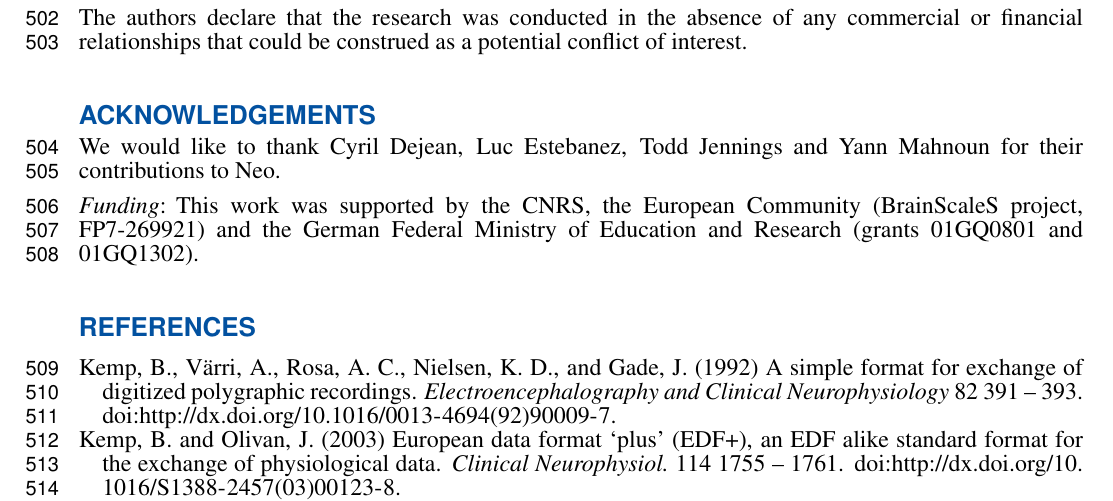
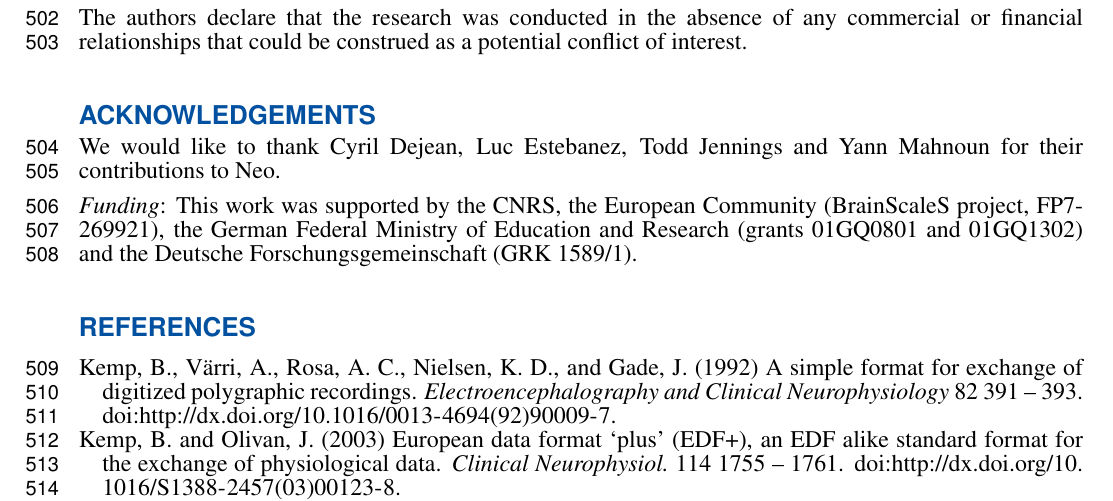
Before and after one commit to samuelgarcia/neo-paper-2013, a LaTeX document (neo_paper_2013.tex): part of page 15 of 16, cut so that both start at the same text. Compiled offline with pdfLaTeX.

Commit message:
Another funding source

```diff
--- a/neo_paper_2013.tex
+++ b/neo_paper_2013.tex
@@ -666,7 +666,7 @@ The authors declare that the research was conducted in the absence of any commer
 \section*{Acknowledgements}
 We would like to thank Cyril Dejean, Luc Estebanez, Todd Jennings and Yann Mahnoun for their contributions to Neo.
 
-\paragraph{Funding\textcolon} This work was supported by the CNRS, the European Community (BrainScaleS project, FP7-269921) and the German Federal Ministry of Education and Research (grants 01GQ0801 and 01GQ1302).
+\paragraph{Funding\textcolon} This work was supported by the CNRS, the European Community (BrainScaleS project, FP7-269921), the German Federal Ministry of Education and Research (grants 01GQ0801 and 01GQ1302) and the Deutsche Forschungsgemeinschaft (GRK 1589/1).
 \bibliographystyle{frontiersinSCNS&ENG}
 \bibliography{neo_paper_2013}
 
```
